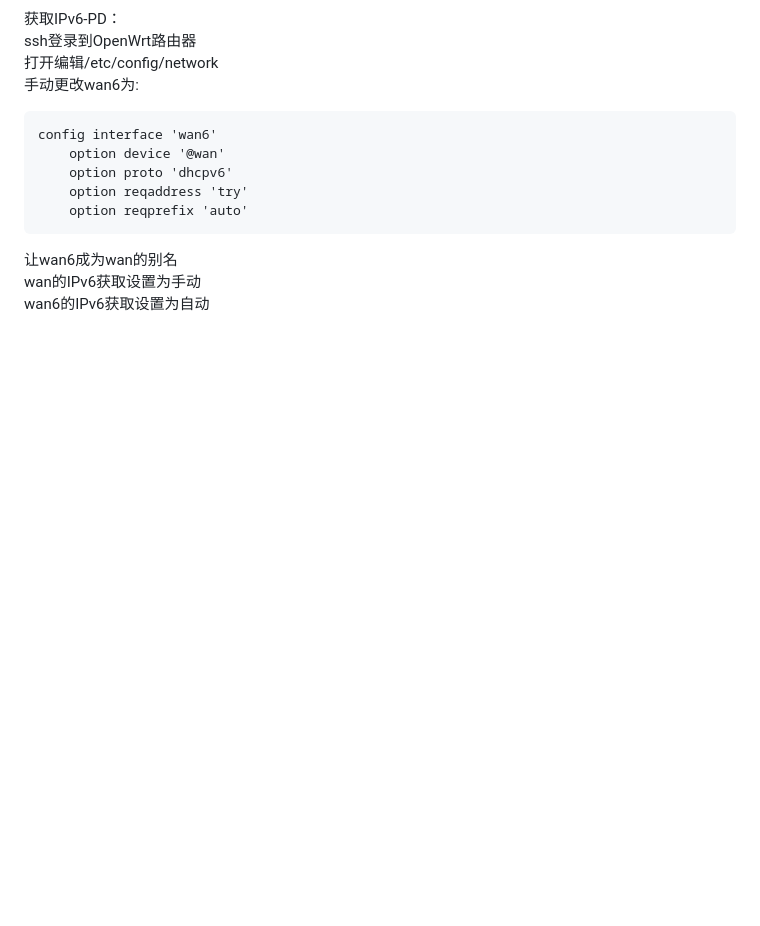
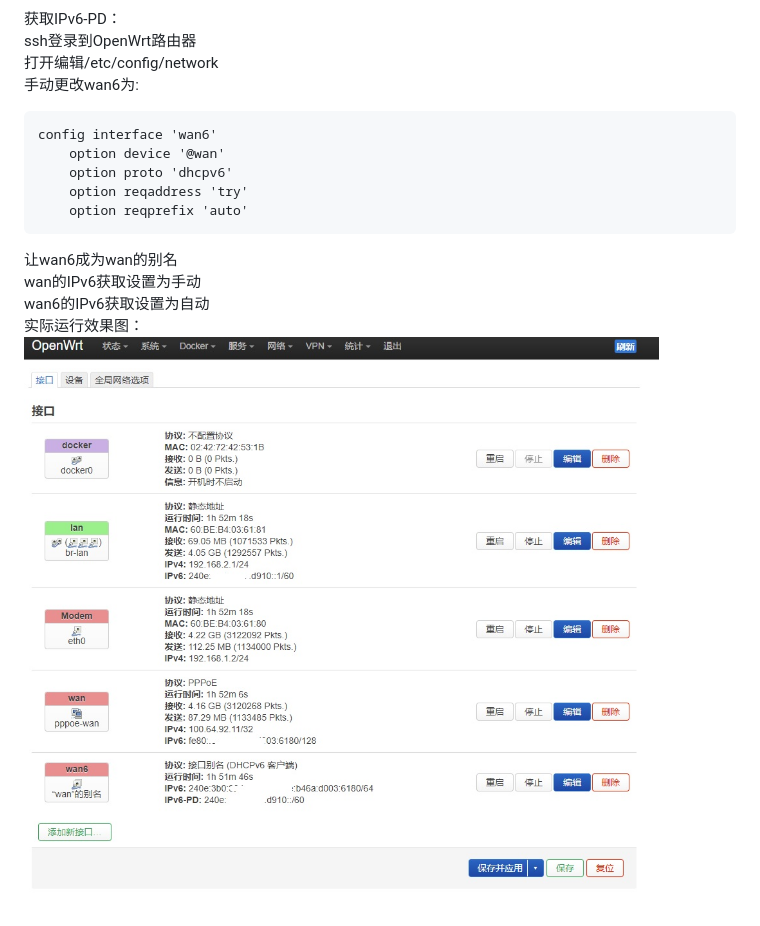
Before and after one commit to ecrasy/BuildOfficialOpenWrt, a Markdown page: README.md, the part around the change. GitHub-like rendering; pictures changed too: wiki/network.jpg (added); blank space fills up the shorter version.

```diff
--- a/README.md
+++ b/README.md
@@ -59,3 +59,5 @@ config interface 'wan6'
 让wan6成为wan的别名
 wan的IPv6获取设置为手动
 wan6的IPv6获取设置为自动
+实际运行效果图：
+![image](https://github.com/ecrasy/BuildOfficialOpenWrt/blob/main/wiki/network.jpg)
```
